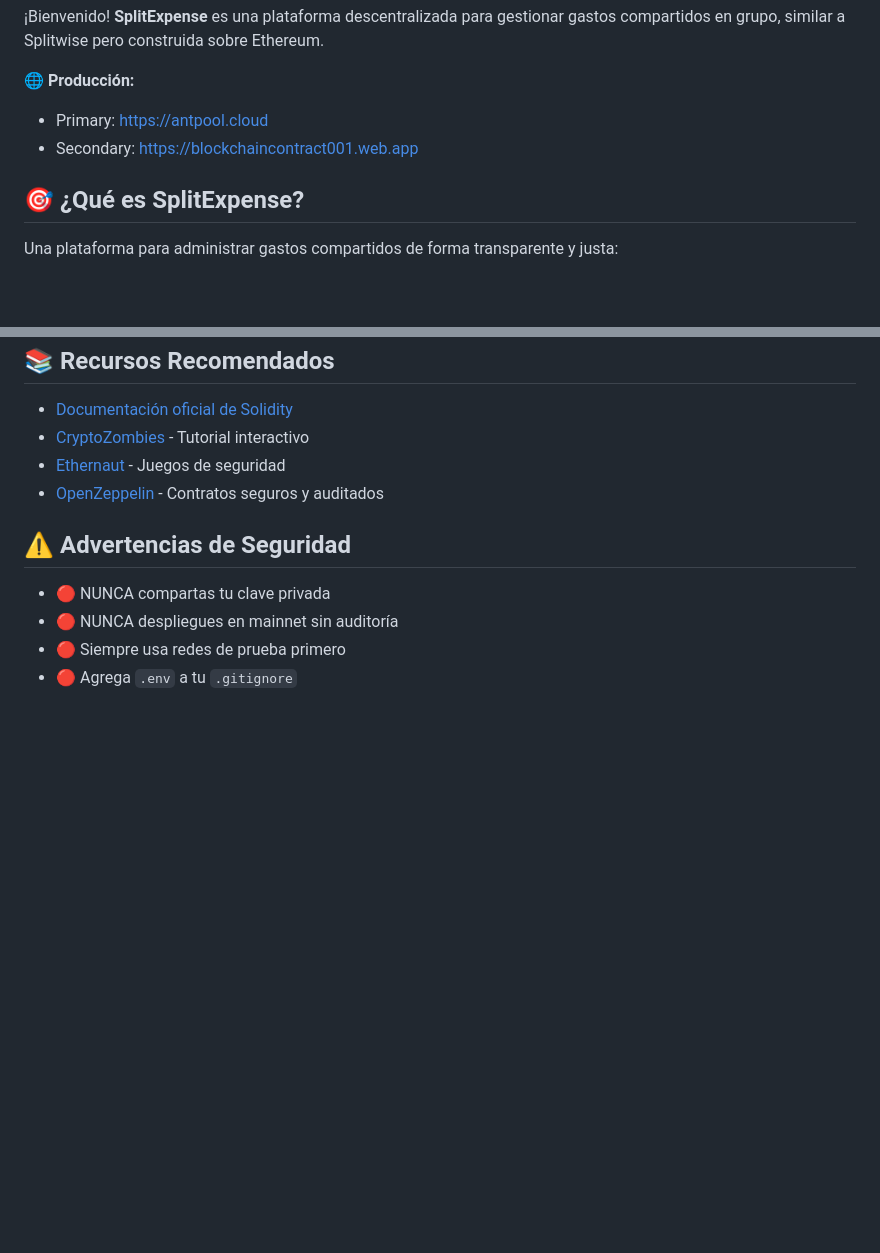
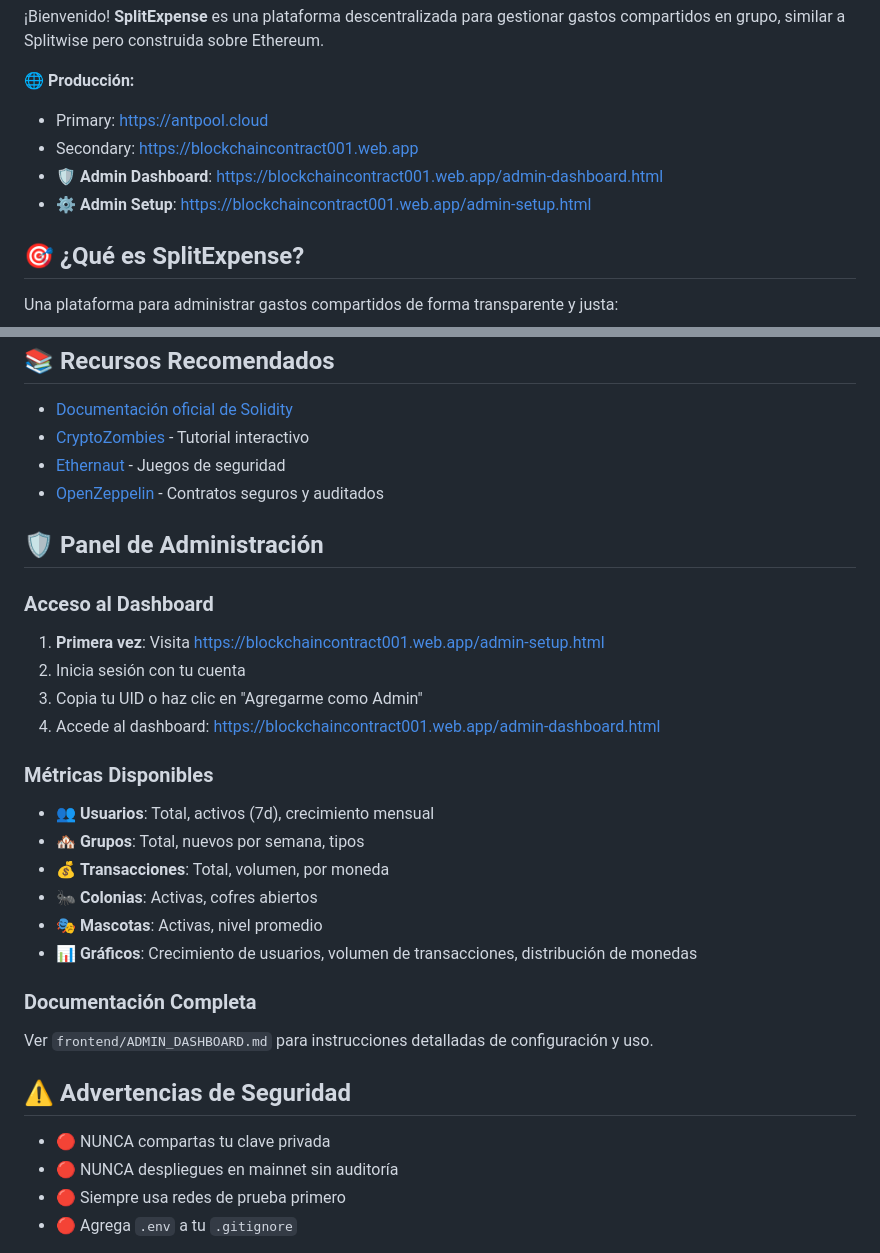
Before and after one commit to dcarloa/BlockChainContract001, a Markdown page: README.md, 2 parts joined by grey strips. GitHub-like rendering; blank space fills up the shorter version.

Commit message:
docs: add admin dashboard links to README

```diff
--- a/README.md
+++ b/README.md
@@ -5,6 +5,8 @@
 **🌐 Producción:**
 - Primary: https://antpool.cloud
 - Secondary: https://blockchaincontract001.web.app
+- **🛡️ Admin Dashboard**: https://blockchaincontract001.web.app/admin-dashboard.html
+- **⚙️ Admin Setup**: https://blockchaincontract001.web.app/admin-setup.html
 
 ## 🎯 ¿Qué es SplitExpense?
 
@@ -258,6 +260,25 @@ npx hardhat run scripts/deploy.js --network sepolia
 - [Ethernaut](https://ethernaut.openzeppelin.com/) - Juegos de seguridad
 - [OpenZeppelin](https://www.openzeppelin.com/) - Contratos seguros y auditados
 
+## 🛡️ Panel de Administración
+
+### Acceso al Dashboard
+1. **Primera vez**: Visita https://blockchaincontract001.web.app/admin-setup.html
+2. Inicia sesión con tu cuenta
+3. Copia tu UID o haz clic en "Agregarme como Admin"
+4. Accede al dashboard: https://blockchaincontract001.web.app/admin-dashboard.html
+
+### Métricas Disponibles
+- 👥 **Usuarios**: Total, activos (7d), crecimiento mensual
+- 🏘️ **Grupos**: Total, nuevos por semana, tipos
+- 💰 **Transacciones**: Total, volumen, por moneda
+- 🐜 **Colonias**: Activas, cofres abiertos
+- 🎭 **Mascotas**: Activas, nivel promedio
+- 📊 **Gráficos**: Crecimiento de usuarios, volumen de transacciones, distribución de monedas
+
+### Documentación Completa
+Ver `frontend/ADMIN_DASHBOARD.md` para instrucciones detalladas de configuración y uso.
+
 ## ⚠️ Advertencias de Seguridad
 
 - 🔴 NUNCA compartas tu clave privada
```
